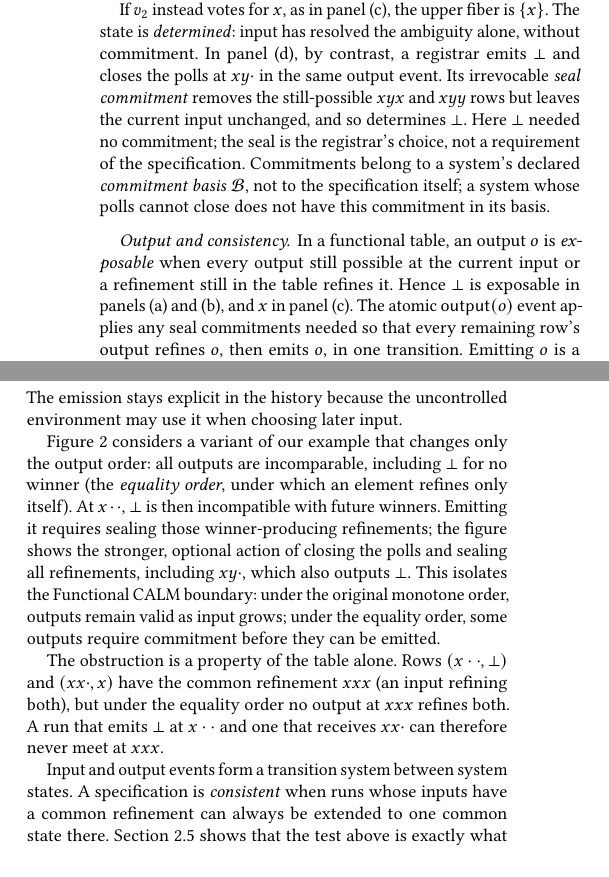
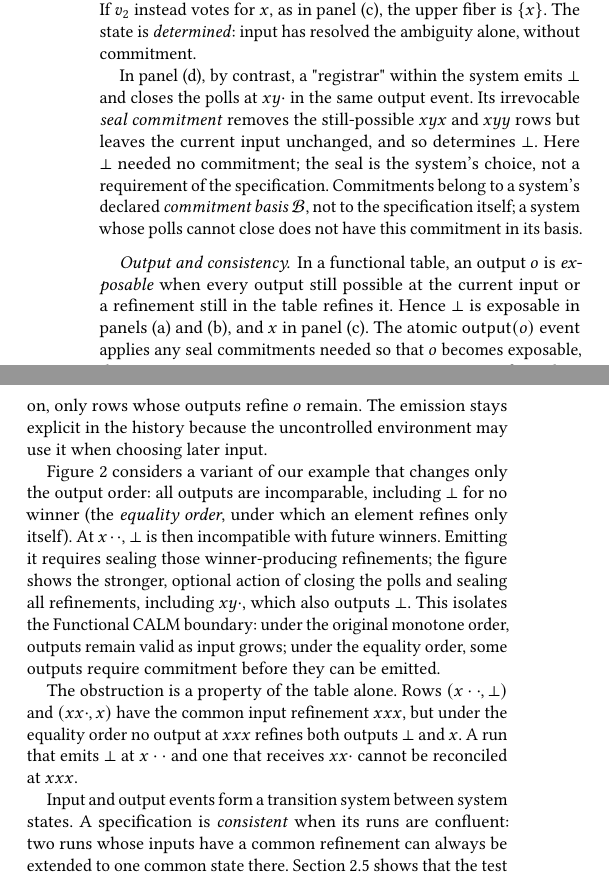
Before and after one commit to jhellerstein/coord-criterion, a LaTeX document (main.tex, which reads sections/functional-calm.tex): two parts of the columns of page 3 of 30, joined at a grey line, cut so that both start at the same text, the shorter picture padded with empty space. Compiled offline with pdfLaTeX.

Commit message:
wip: polish 2.1

```diff
--- a/sections/functional-calm.tex
+++ b/sections/functional-calm.tex
@@ -130,14 +130,14 @@ $\mathsf{input}(xy\cdot)$ produces panel~(b), retiring rows whose inputs no
 longer extend the ballots received.  The \emph{upper fiber} is the set of
 outputs in the remaining current and refining rows; in panel~(b) it is
 $\{\bot,x,y\}$.
+If $v_2$ instead votes for $x$, as in panel~(c), the upper fiber is $\{x\}$.  The state
+is \emph{determined}: input has resolved the ambiguity alone, without commitment.
 
-If $v_2$ instead votes for $x$, as in panel~(c), the upper fiber is $\{x\}$.  The state
-is \emph{determined}: input has resolved the ambiguity alone, without commitment.  In
-panel~(d), by contrast, a registrar emits $\bot$ and closes the polls at
+In panel~(d), by contrast, a "registrar" within the system emits $\bot$ and closes the polls at
 $xy\cdot$ in the same output event.  Its irrevocable \emph{seal commitment}
 removes the still-possible $xyx$ and $xyy$ rows but leaves the current input
 unchanged, and so determines $\bot$.  Here $\bot$ needed no commitment; the
-seal is the registrar's choice, not a requirement of the specification.
+seal is the system's choice, not a requirement of the specification.
 Commitments belong to a system's declared \emph{commitment basis} $\mathcal B$,
 not to the specification itself; a system whose polls cannot close does not
 have this commitment in its basis.
@@ -172,8 +172,8 @@ have this commitment in its basis.
 In a functional table, an output $o$ is \emph{exposable} when every output
 still possible at the current input or a refinement still in the table refines it.  Hence $\bot$ is exposable
 in panels~(a) and~(b), and $x$ in panel~(c).  The atomic $\mathsf{output}(o)$
-event applies any seal commitments needed so that every remaining row's output
-refines $o$, then emits $o$, in one transition.  Emitting $o$ is a promise:
+event applies any seal commitments needed so that $o$ becomes exposable,
+then emits $o$, in one transition.  Emitting $o$ is a promise:
 from then on, only rows whose outputs refine $o$ remain.  The emission stays
 explicit in the history because the uncontrolled environment may use it when
 choosing later input.
@@ -190,12 +190,12 @@ valid as input grows; under the equality order, some outputs require commitment
 before they can be emitted.
 
 The obstruction is a property of the table alone.  Rows $(x\cdot\cdot,\bot)$ and
-$(xx\cdot,x)$ have the common refinement $xxx$ (an input refining both), but under the equality order no
-output at $xxx$ refines both.  A run that emits $\bot$ at $x\cdot\cdot$ and one
-that receives $xx\cdot$ can therefore never meet at $xxx$.
+$(xx\cdot,x)$ have the common input refinement $xxx$, but under the equality
+order no output at $xxx$ refines both outputs $\bot$ and $x$.  A run that emits $\bot$ at $x\cdot\cdot$ and one
+that receives $xx\cdot$ cannot be reconciled at $xxx$.
 
 Input and output events form a transition system between system states.  A
-specification is \emph{consistent} when runs whose inputs have a common
+specification is \emph{consistent} when its runs are confluent: two runs whose inputs have a common
 refinement can always be extended to one common state there.
 Section~\ref{sec:functional-calm-theorem} shows that the test above is exactly
 what consistency requires: outputs at inputs with a common refinement $j$ must
```
